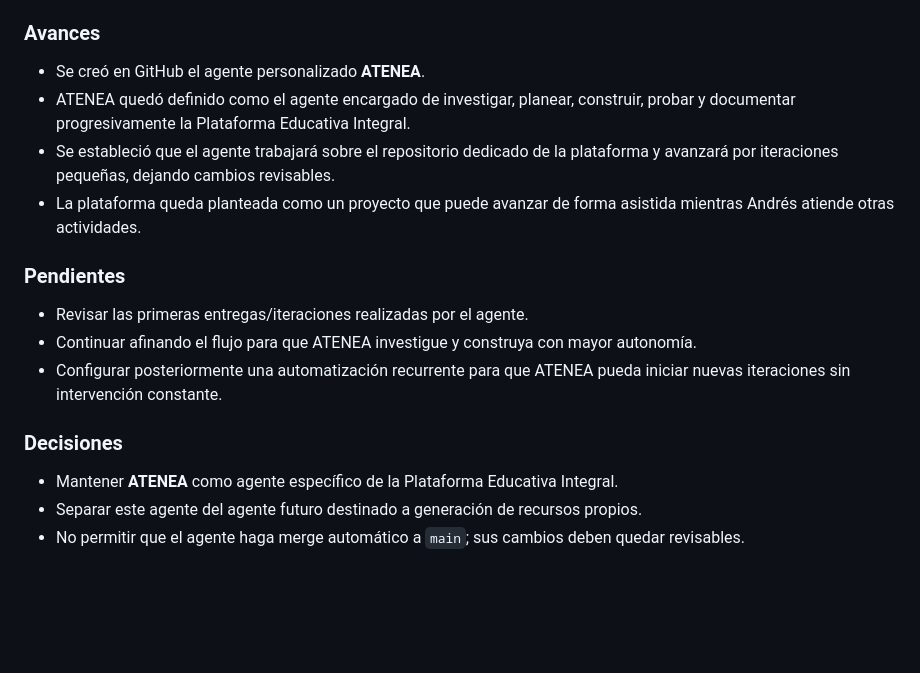
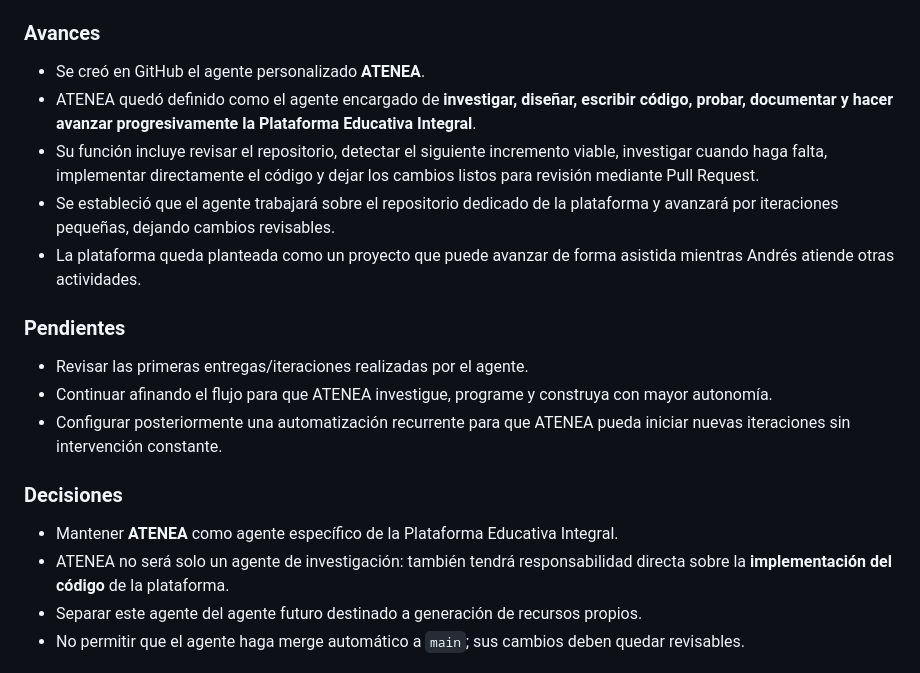
Before and after one commit to Anfaliz1703/Mapa-Estrategico-de-Proyectos, a Markdown page: bitacoras/2026-09-06.md, the part around one of its changes. Rendered like a GitHub page; blank space fills up the shorter version.

```diff
--- a/bitacoras/2026-09-06.md
+++ b/bitacoras/2026-09-06.md
@@ -44,17 +44,19 @@
 
 ### Avances
 - Se creó en GitHub el agente personalizado **ATENEA**.
-- ATENEA quedó definido como el agente encargado de investigar, planear, construir, probar y documentar progresivamente la Plataforma Educativa Integral.
+- ATENEA quedó definido como el agente encargado de **investigar, diseñar, escribir código, probar, documentar y hacer avanzar progresivamente la Plataforma Educativa Integral**.
+- Su función incluye revisar el repositorio, detectar el siguiente incremento viable, investigar cuando haga falta, implementar directamente el código y dejar los cambios listos para revisión mediante Pull Request.
 - Se estableció que el agente trabajará sobre el repositorio dedicado de la plataforma y avanzará por iteraciones pequeñas, dejando cambios revisables.
 - La plataforma queda planteada como un proyecto que puede avanzar de forma asistida mientras Andrés atiende otras actividades.
 
 ### Pendientes
 - Revisar las primeras entregas/iteraciones realizadas por el agente.
-- Continuar afinando el flujo para que ATENEA investigue y construya con mayor autonomía.
+- Continuar afinando el flujo para que ATENEA investigue, programe y construya con mayor autonomía.
 - Configurar posteriormente una automatización recurrente para que ATENEA pueda iniciar nuevas iteraciones sin intervención constante.
 
 ### Decisiones
 - Mantener **ATENEA** como agente específico de la Plataforma Educativa Integral.
+- ATENEA no será solo un agente de investigación: también tendrá responsabilidad directa sobre la **implementación del código** de la plataforma.
 - Separar este agente del agente futuro destinado a generación de recursos propios.
 - No permitir que el agente haga merge automático a `main`; sus cambios deben quedar revisables.
 
```
Also changed, not shown: other parts of bitacoras/2026-09-06.md (+12 -12 lines).
